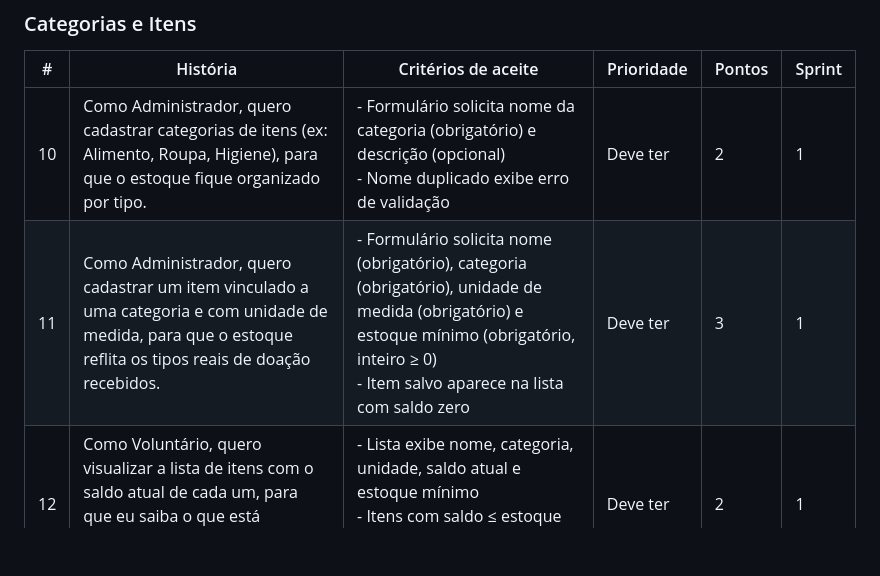
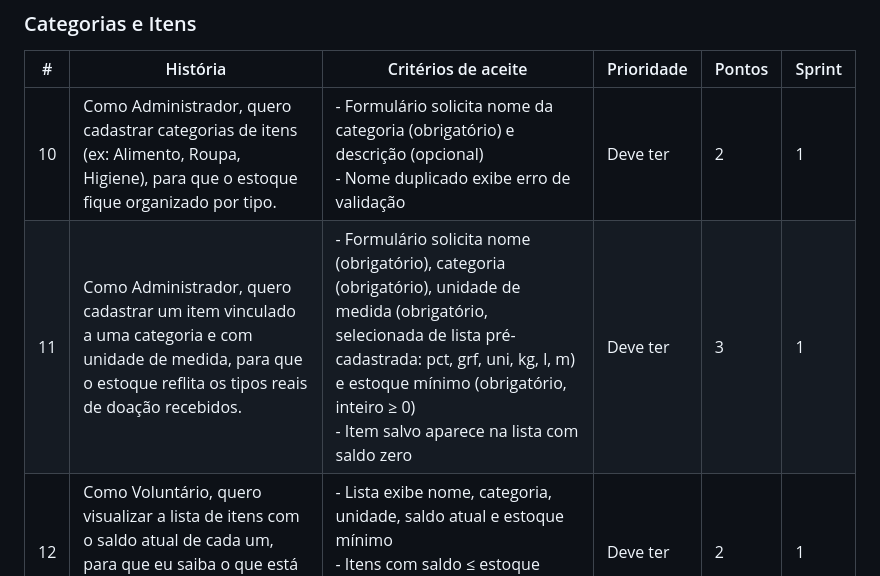
Before and after one commit to Antonio-pf/projeto-eng-soft, a Markdown page: docs/backlog.md, the part around the change. Rendered like a GitHub page; blank space fills up the shorter version.

Commit message:
docs: atualiza critério de aceite do item #11 — unidade de medida via lista pré-cadastrada

```diff
--- a/docs/backlog.md
+++ b/docs/backlog.md
@@ -38,7 +38,7 @@
 | #  | História | Critérios de aceite | Prioridade | Pontos | Sprint |
 |----|----------|---------------------|------------|--------|--------|
 | 10 | Como Administrador, quero cadastrar categorias de itens (ex: Alimento, Roupa, Higiene), para que o estoque fique organizado por tipo. | - Formulário solicita nome da categoria (obrigatório) e descrição (opcional)<br>- Nome duplicado exibe erro de validação | Deve ter | 2 | 1 |
-| 11 | Como Administrador, quero cadastrar um item vinculado a uma categoria e com unidade de medida, para que o estoque reflita os tipos reais de doação recebidos. | - Formulário solicita nome (obrigatório), categoria (obrigatório), unidade de medida (obrigatório) e estoque mínimo (obrigatório, inteiro ≥ 0)<br>- Item salvo aparece na lista com saldo zero | Deve ter | 3 | 1 |
+| 11 | Como Administrador, quero cadastrar um item vinculado a uma categoria e com unidade de medida, para que o estoque reflita os tipos reais de doação recebidos. | - Formulário solicita nome (obrigatório), categoria (obrigatório), unidade de medida (obrigatório, selecionada de lista pré-cadastrada: pct, grf, uni, kg, l, m) e estoque mínimo (obrigatório, inteiro ≥ 0)<br>- Item salvo aparece na lista com saldo zero | Deve ter | 3 | 1 |
 | 12 | Como Voluntário, quero visualizar a lista de itens com o saldo atual de cada um, para que eu saiba o que está disponível antes de registrar uma distribuição. | - Lista exibe nome, categoria, unidade, saldo atual e estoque mínimo<br>- Itens com saldo ≤ estoque mínimo são destacados visualmente | Deve ter | 2 | 1 |
 | 13 | Como Administrador, quero editar os dados de um item, para que eu mantenha o cadastro atualizado sem perder o histórico de movimentações. | - Formulário de edição pré-preenche os dados atuais<br>- O campo de saldo atual não é editável diretamente (apenas movimentações alteram o saldo) | Deveria ter | 2 | 1 |
 
```
